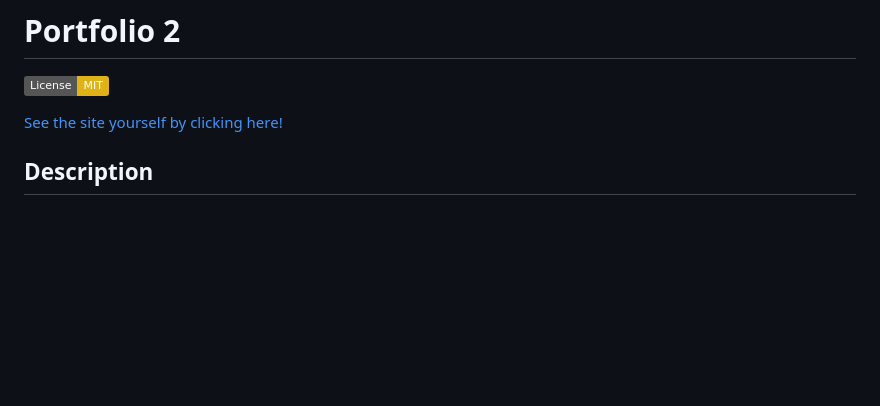
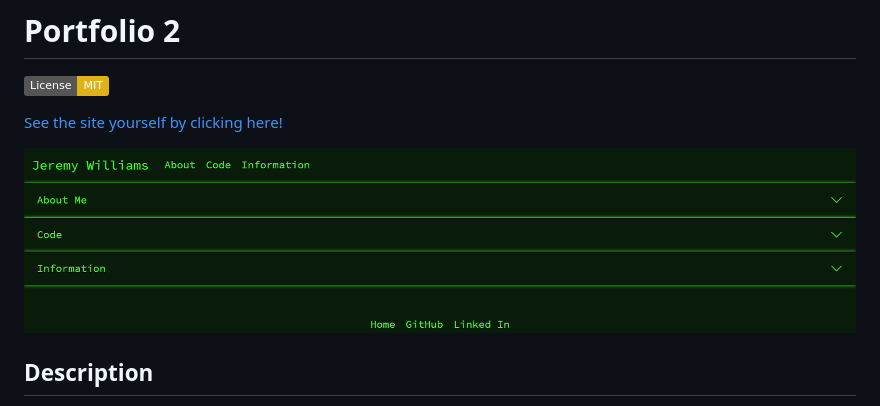
Before and after one commit to wijeremy/portfolio.2, a Markdown page: README.md, the part around the change. GitHub-like rendering; pictures changed too: assets/photos/portfolio-screenshot.png (added); badges without logos; blank space fills up the shorter version.

```diff
--- a/README.md
+++ b/README.md
@@ -3,6 +3,8 @@
 [![License: MIT](https://img.shields.io/badge/License-MIT-yellow.svg)](https://opensource.org/licenses/MIT)
 
 [See the site yourself by clicking here!](https://wijeremy.github.io/portfolio.2/)
+
+![This is an image of the site](./assets/photos/portfolio-screenshot.png/)
 
 ## Description
 
```
Also changed, not shown: 2 other files.
